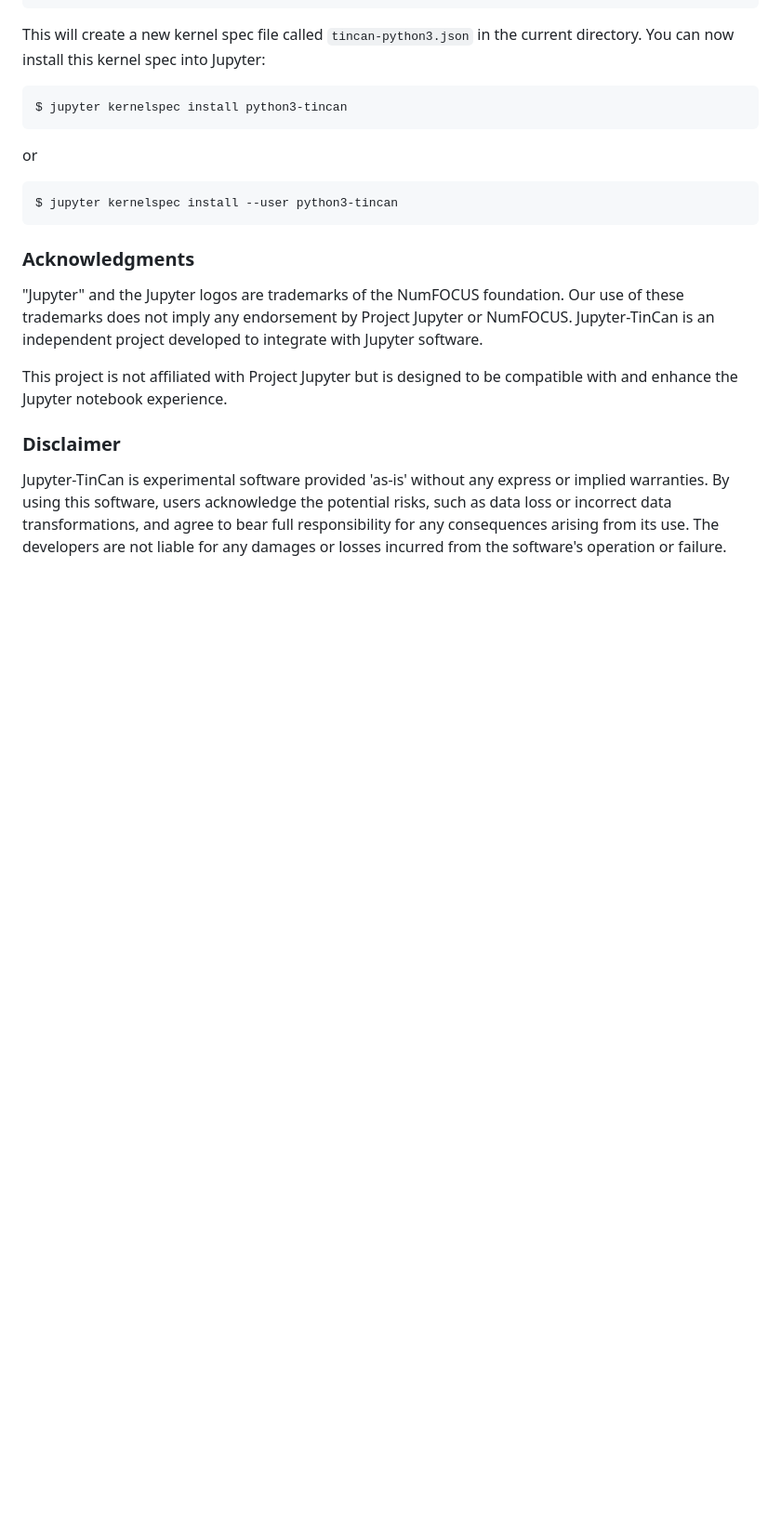
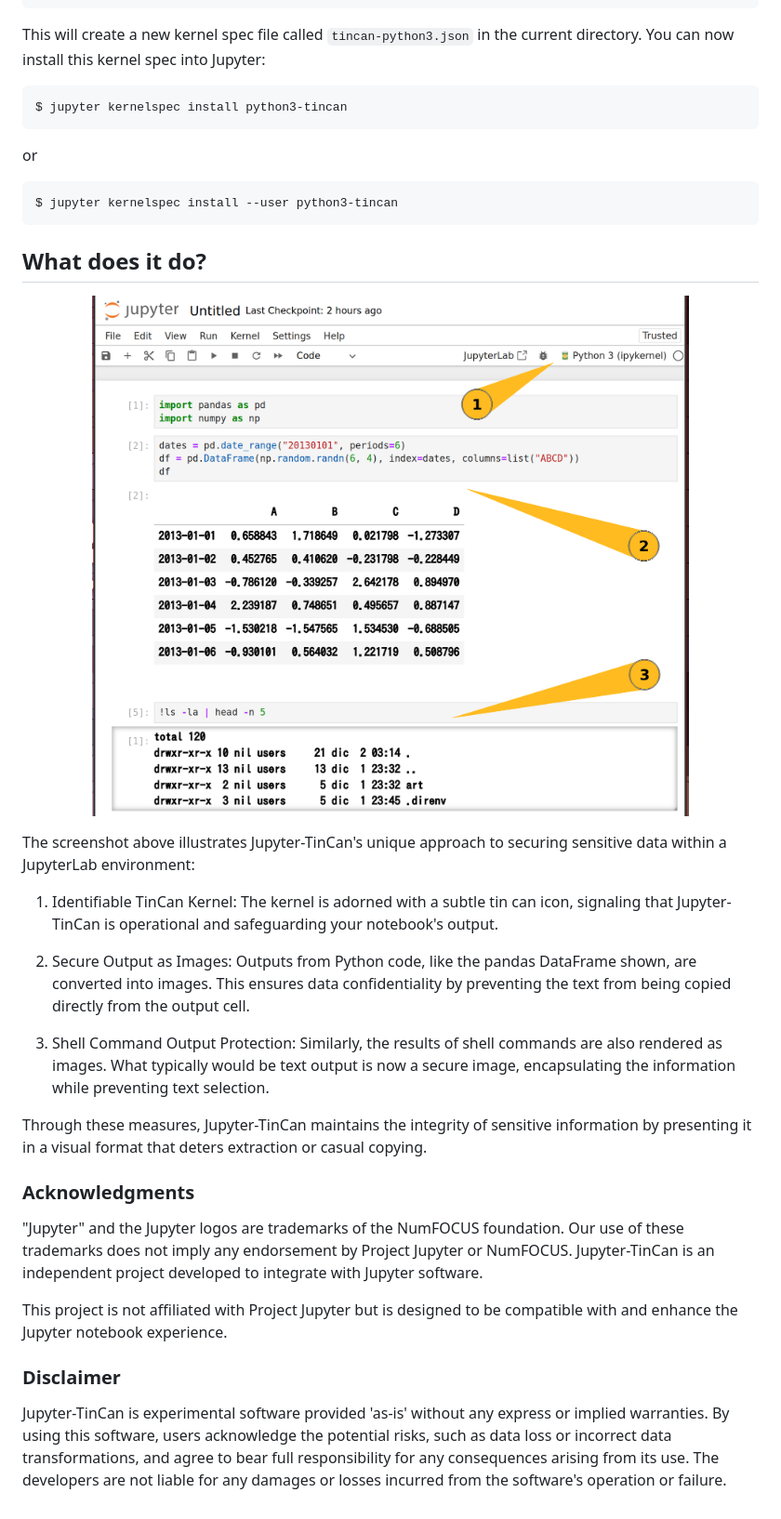
Before and after one commit to nilp0inter/jupyter-tincan, a Markdown page: README.md, the part around the change. Shown at 93% size. Drawn GitHub-style; pictures changed too: art/show.png (added); blank space fills up the shorter version.

Commit message:
doc: show

````diff
--- a/README.md
+++ b/README.md
@@ -48,6 +48,21 @@ or
 $ jupyter kernelspec install --user python3-tincan
 ```
 
+## What does it do?
+
+<img src="https://github.com/nilp0inter/jupyter-tincan/blob/main/art/show.png?raw=true" align="center"
+     alt="Jupyter-Tincan Showcase" width="100%">
+
+The screenshot above illustrates Jupyter-TinCan's unique approach to securing sensitive data within a JupyterLab environment:
+
+1. Identifiable TinCan Kernel: The kernel is adorned with a subtle tin can icon, signaling that Jupyter-TinCan is operational and safeguarding your notebook's output.
+
+2. Secure Output as Images: Outputs from Python code, like the pandas DataFrame shown, are converted into images. This ensures data confidentiality by preventing the text from being copied directly from the output cell.
+
+3. Shell Command Output Protection: Similarly, the results of shell commands are also rendered as images. What typically would be text output is now a secure image, encapsulating the information while preventing text selection.
+
+Through these measures, Jupyter-TinCan maintains the integrity of sensitive information by presenting it in a visual format that deters extraction or casual copying.
+
 ### Acknowledgments
 
 "Jupyter" and the Jupyter logos are trademarks of the NumFOCUS foundation. Our use of these trademarks does not imply any endorsement by Project Jupyter or NumFOCUS. Jupyter-TinCan is an independent project developed to integrate with Jupyter software.
````
